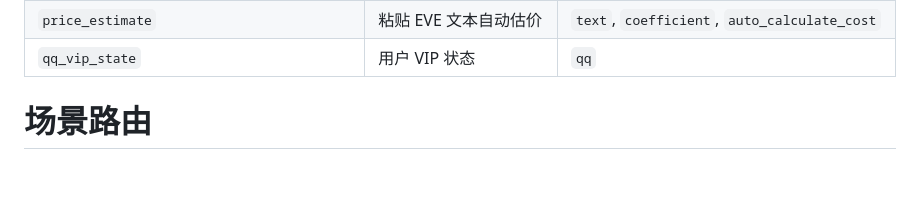
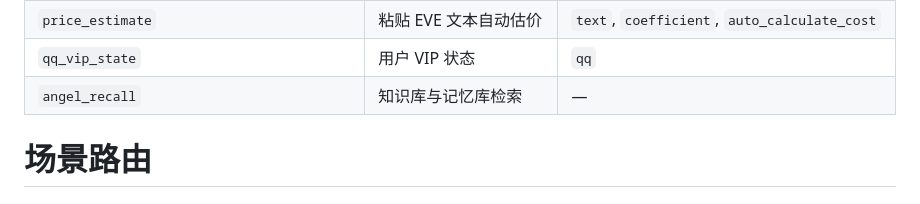
Before and after one commit to AraragiEro/astrbot_plugin_kahunasystem, a Markdown page: skills/kahunasystem/SKILL.md, the part around the change. Drawn GitHub-style; blank space fills up the shorter version.

Commit message:
更新skill

```diff
--- a/skills/kahunasystem/SKILL.md
+++ b/skills/kahunasystem/SKILL.md
@@ -33,6 +33,7 @@ description: 当用户需要查询 EVE Online 物品价格、计算制造成本
 | `running_jobs_overview` | 运行中的制造/反应任务概览 | `qq` |
 | `price_estimate` | 粘贴 EVE 文本自动估价 | `text`, `coefficient`, `auto_calculate_cost` |
 | `qq_vip_state` | 用户 VIP 状态 | `qq` |
+| `angel_recall` | 知识库与记忆库检索 | — |
 
 # 场景路由
 
```
